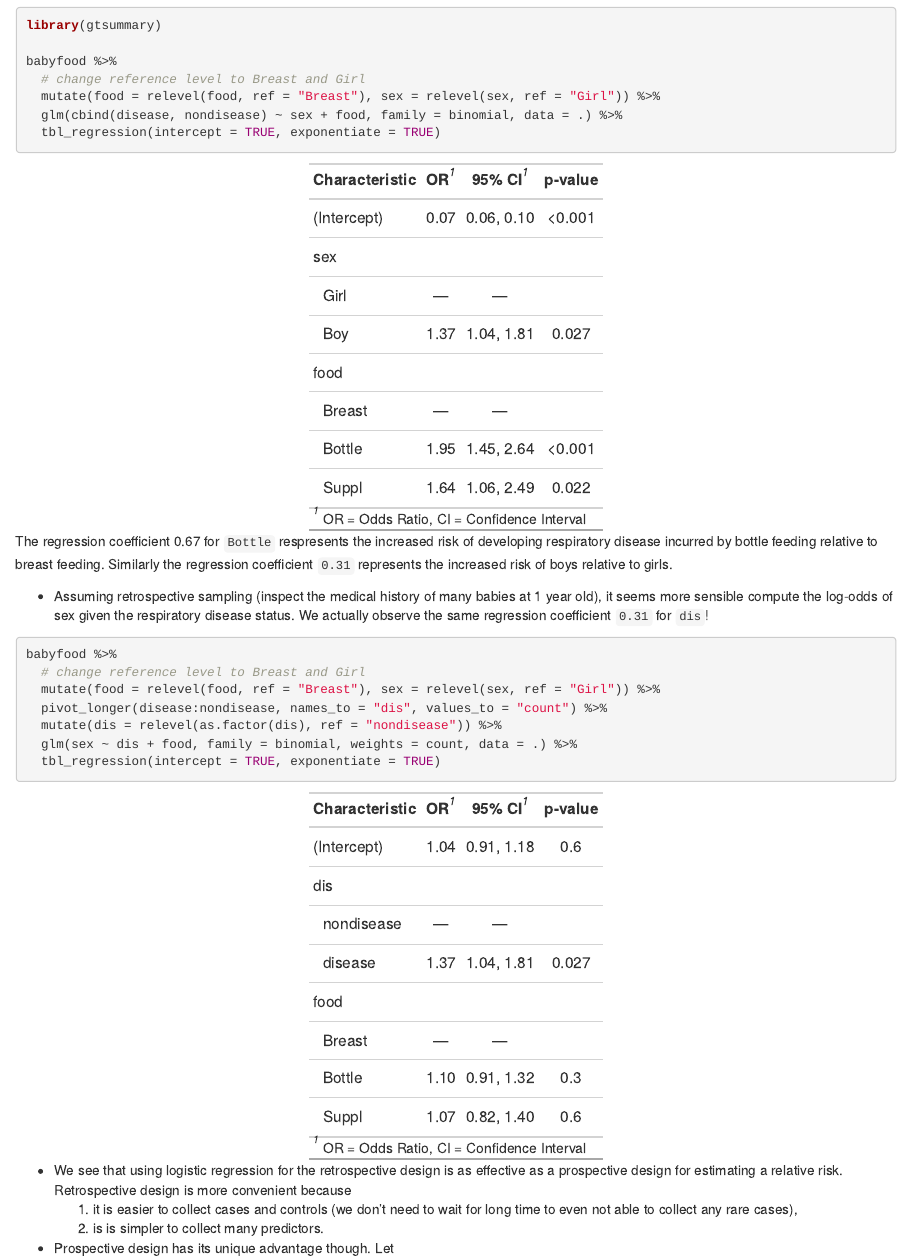
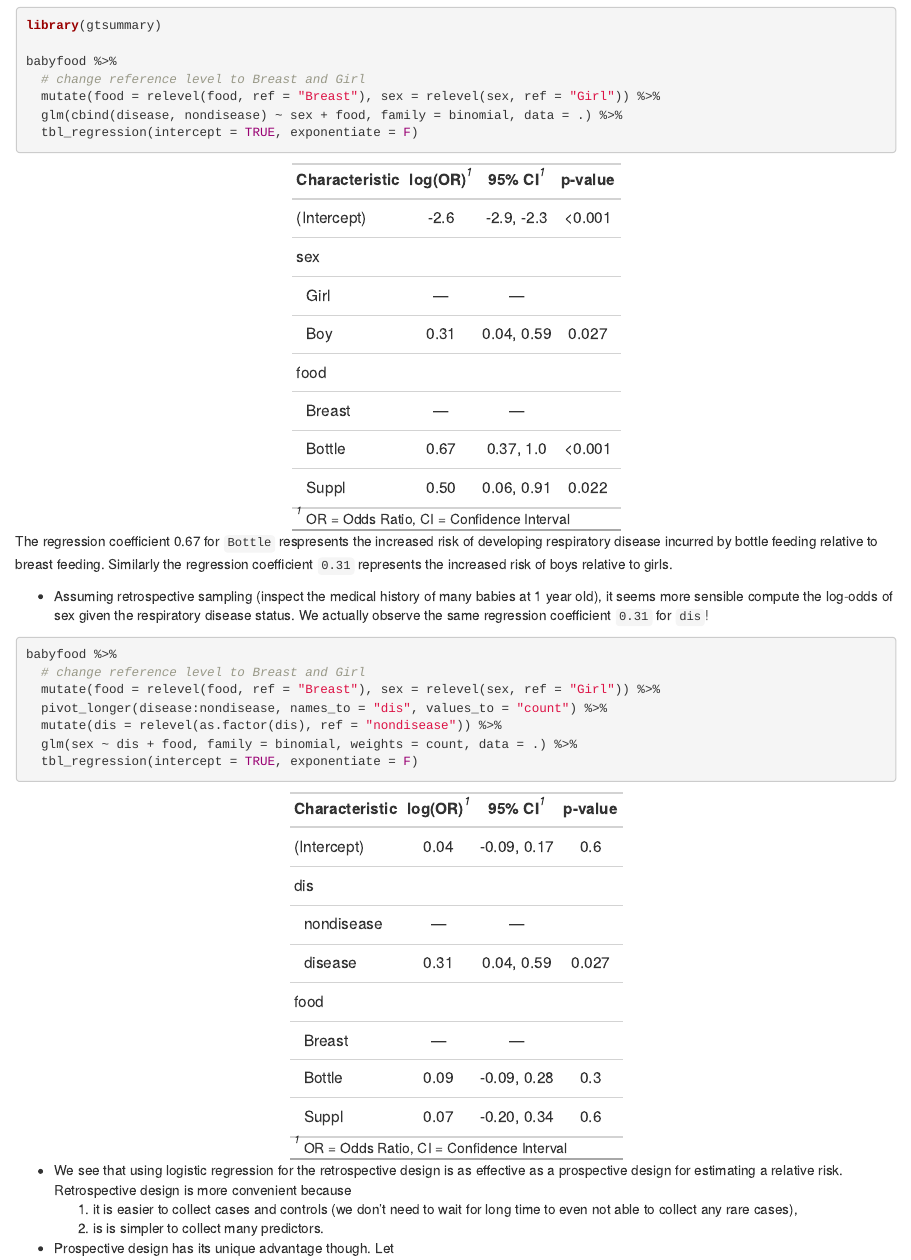
Before and after one commit to ucla-biostat-200c/2023spring, an R Markdown document (slides/05-otherlogistic/otherlogistic.Rmd): the page in a window 1100 px wide, from 5500 px down. The pictures show the output file slides/05-otherlogistic/otherlogistic.html that the author committed with the source, opened offline.

Commit message:
update lec6

````diff
--- a/slides/05-otherlogistic/otherlogistic.Rmd
+++ b/slides/05-otherlogistic/otherlogistic.Rmd
@@ -164,7 +164,7 @@ babyfood %>%
   # change reference level to Breast and Girl
   mutate(food = relevel(food, ref = "Breast"), sex = relevel(sex, ref = "Girl")) %>%
   glm(cbind(disease, nondisease) ~ sex + food, family = binomial, data = .) %>%
-  tbl_regression(intercept = TRUE, exponentiate = TRUE)
+  tbl_regression(intercept = TRUE, exponentiate = F)
 ```
 
 The regression coefficient 0.67 for `Bottle` respresents the increased risk of developing respiratory disease incurred by bottle feeding relative to breast feeding. Similarly the regression coefficient `0.31` represents the increased risk of boys relative to girls.
@@ -177,7 +177,7 @@ babyfood %>%
   pivot_longer(disease:nondisease, names_to = "dis", values_to = "count") %>%
   mutate(dis = relevel(as.factor(dis), ref = "nondisease")) %>%
   glm(sex ~ dis + food, family = binomial, weights = count, data = .) %>%
-  tbl_regression(intercept = TRUE, exponentiate = TRUE)
+  tbl_regression(intercept = TRUE, exponentiate = F)
 ```
 
 - We see that using logistic regression for the retrospective design is as effective as a prospective design for estimating a relative risk. Retrospective design is more convenient because
````
Also changed, not shown: slides/05-otherlogistic/otherlogistic.html.
